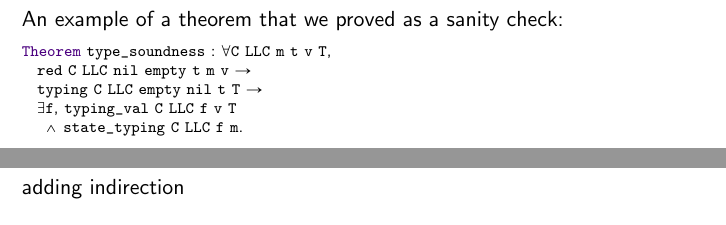
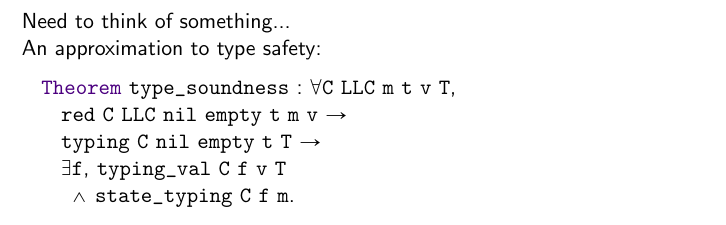
Before and after one commit to ramonfmir/verified_transfo, a LaTeX paper (talk/main.tex): two parts of pages 16 and 19 of 25 before the commit and part of page 16 of 24 after it, the two joined at a grey line, cut at the place of the change. Compiled offline with pdfLaTeX.

Commit message:
Minor changes in the presentation.

```diff
--- a/talk/main.tex
+++ b/talk/main.tex
@@ -455,17 +455,22 @@ typing		<==		typdefctx |times 	ll_typdefctx |times 	phi |times 	gamma |times 	tr
 
 %------------------------------------------------------------------------------
 \begin{frame}[fragile]
-\frametitle{Language overview - type soundness}
+\frametitle{Language overview - properties}
 
-An example of a theorem that we proved as a sanity check:
+Need to think of something...
 
-\begin{coqs}
+An approximation to type safety:
+\begin{coq}
   Theorem type_soundness : forall C LLC m t v T,
     red C LLC nil empty t m v ->
-  typing C LLC empty nil t T ->
-  exists f, typing_val C LLC f v T
-  	/\  state_typing C LLC f m.
-\end{coqs}
+    typing C nil empty t T ->
+    exists f, typing_val C f v T
+  	  /\  state_typing C f m.
+\end{coq}
+
+\bigskip
+
+
 
 \end{frame}
 
@@ -484,15 +489,6 @@ group
 \frametitle{Transformations - tiling}
 
 tiling
-
-\end{frame}
-
-
-%------------------------------------------------------------------------------
-\begin{frame}[fragile]
-\frametitle{Transformations - adding indirection}
-
-adding indirection
 
 \end{frame}
 
```
Also changed, not shown: talk/main.pdf, talk/main.tex (2 more changed lines), 3 other files. Lines whose indentation alone changed are shown as unchanged.
